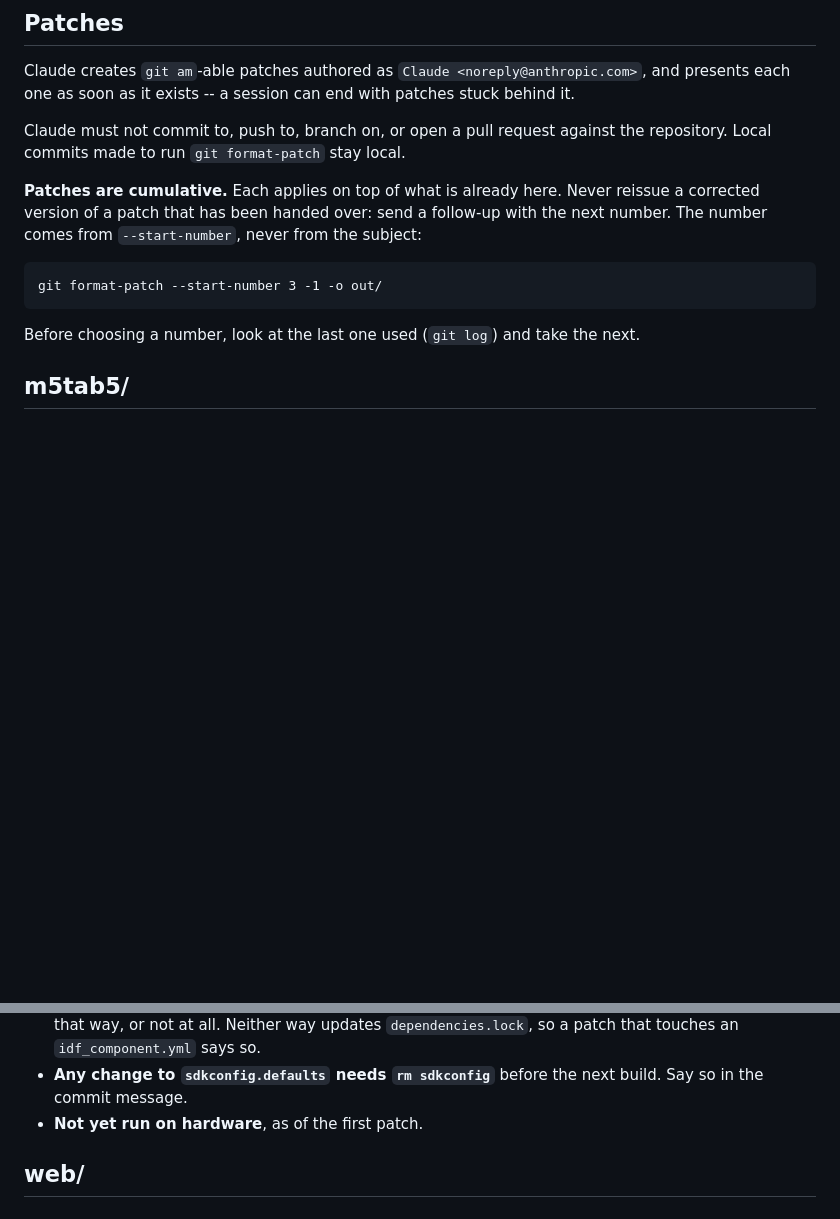
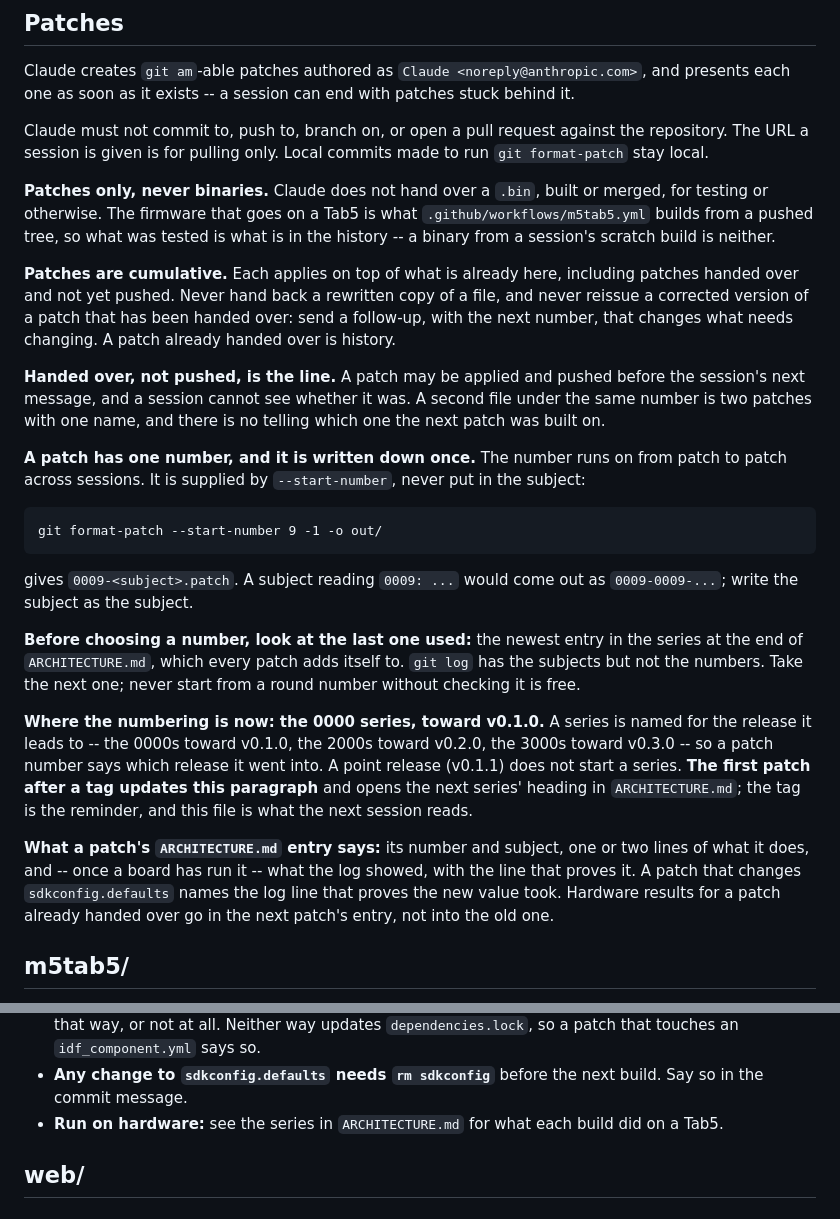
Before and after one commit to Sudrien/avoidant-launcher-for-m5tab5, a Markdown page: CLAUDE.md, 2 parts joined by grey strips. Rendered like a GitHub page; blank space fills up the shorter version.

Commit message:
CLAUDE.md: numbered patches in series, and no binaries
The patch rules, after defeatist-music-player-for-m5tab5's: one number
per patch, running on across sessions and supplied by --start-number;
series named for the release they lead to, the 0000s toward v0.1.0,
with the first patch after a tag moving the paragraph on; handed over
counts as history whether or not it was pushed. Claude hands over
patches only, never a .bin: what runs on a Tab5 is what the workflow
built.

ARCHITECTURE.md is new: the record, starting with the 0000 series so
far, each entry with what a Tab5 showed when it ran -- 0006's failed
exFAT mount, and 0007 mounting a 236 GB SDXC card at /sd.

Co-Authored-By: Claude Opus 5.5 <noreply@anthropic.com>
Claude-Session: https://claude.ai/code/session_011uA5v7W4aRDBmVkdXBAqYu

```diff
--- a/CLAUDE.md
+++ b/CLAUDE.md
@@ -14,18 +14,56 @@ Claude creates `git am`-able patches authored as
 exists -- a session can end with patches stuck behind it.
 
 Claude must not commit to, push to, branch on, or open a pull request
-against the repository. Local commits made to run `git format-patch`
-stay local.
+against the repository. The URL a session is given is for pulling only.
+Local commits made to run `git format-patch` stay local.
 
-**Patches are cumulative.** Each applies on top of what is already here.
-Never reissue a corrected version of a patch that has been handed over:
-send a follow-up with the next number. The number comes from
-`--start-number`, never from the subject:
+**Patches only, never binaries.** Claude does not hand over a `.bin`,
+built or merged, for testing or otherwise. The firmware that goes on a
+Tab5 is what `.github/workflows/m5tab5.yml` builds from a pushed tree,
+so what was tested is what is in the history -- a binary from a
+session's scratch build is neither.
 
-    git format-patch --start-number 3 -1 -o out/
+**Patches are cumulative.** Each applies on top of what is already here,
+including patches handed over and not yet pushed. Never hand back a
+rewritten copy of a file, and never reissue a corrected version of a
+patch that has been handed over: send a follow-up, with the next number,
+that changes what needs changing. A patch already handed over is
+history.
 
-Before choosing a number, look at the last one used (`git log`) and take
-the next.
+**Handed over, not pushed, is the line.** A patch may be applied and
+pushed before the session's next message, and a session cannot see
+whether it was. A second file under the same number is two patches with
+one name, and there is no telling which one the next patch was built on.
+
+**A patch has one number, and it is written down once.** The number
+runs on from patch to patch across sessions. It is supplied by
+`--start-number`, never put in the subject:
+
+    git format-patch --start-number 9 -1 -o out/
+
+gives `0009-<subject>.patch`. A subject reading `0009: ...` would come
+out as `0009-0009-...`; write the subject as the subject.
+
+**Before choosing a number, look at the last one used:** the newest
+entry in the series at the end of `ARCHITECTURE.md`, which every patch
+adds itself to. `git log` has the subjects but not the numbers. Take
+the next one; never start from a round number without checking it is
+free.
+
+**Where the numbering is now: the 0000 series, toward v0.1.0.** A
+series is named for the release it leads to -- the 0000s toward v0.1.0,
+the 2000s toward v0.2.0, the 3000s toward v0.3.0 -- so a patch number
+says which release it went into. A point release (v0.1.1) does not
+start a series. **The first patch after a tag updates this paragraph**
+and opens the next series' heading in `ARCHITECTURE.md`; the tag is the
+reminder, and this file is what the next session reads.
+
+**What a patch's `ARCHITECTURE.md` entry says:** its number and
+subject, one or two lines of what it does, and -- once a board has run
+it -- what the log showed, with the line that proves it. A patch that
+changes `sdkconfig.defaults` names the log line that proves the new
+value took. Hardware results for a patch already handed over go in the
+next patch's entry, not into the old one.
 
 ## m5tab5/
 
@@ -42,7 +80,8 @@ from defeatist-music-player-for-m5tab5's family of components.
   says so.
 - **Any change to `sdkconfig.defaults` needs `rm sdkconfig`** before the
   next build. Say so in the commit message.
-- **Not yet run on hardware**, as of the first patch.
+- **Run on hardware:** see the series in `ARCHITECTURE.md` for what each
+  build did on a Tab5.
 
 ## web/
 
```
Also changed, not shown: ARCHITECTURE.md (added, +37 -0 lines).
